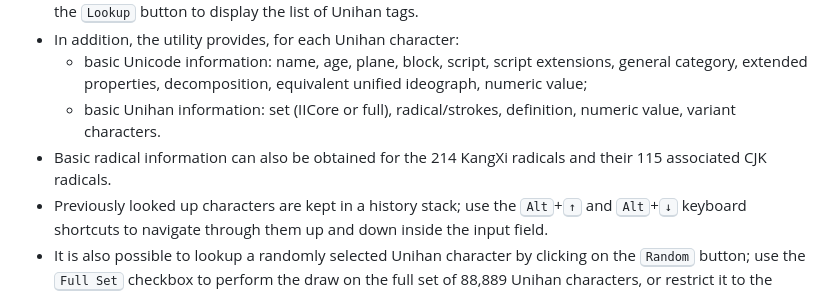
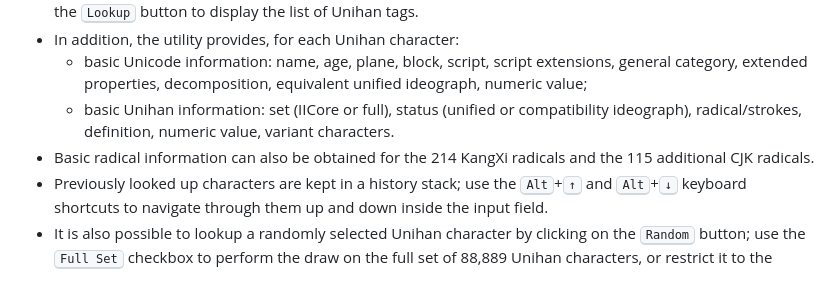
Before and after one commit to simoncozens/unicopedia-plus, a Markdown page: README.md, the part around the change. Drawn GitHub-style.

```diff
--- a/README.md
+++ b/README.md
@@ -352,8 +352,8 @@ The following utilities are currently available:
 - Any Unihan character can be entered in the <kbd>Unihan</kbd> input field either as a character or a code point. Click on the <kbd>Lookup</kbd> button to display the list of Unihan tags.
 - In addition, the utility provides, for each Unihan character:
     - basic Unicode information: name, age, plane, block, script, script extensions, general category, extended properties, decomposition, equivalent unified ideograph, numeric value;
-    - basic Unihan information: set (IICore or full), radical/strokes, definition, numeric value, variant characters.
-- Basic radical information can also be obtained for the 214 KangXi radicals and their 115 associated CJK radicals.
+    - basic Unihan information: set (IICore or full), status (unified or compatibility ideograph), radical/strokes, definition, numeric value, variant characters.
+- Basic radical information can also be obtained for the 214 KangXi radicals and the 115 additional CJK radicals.
 - Previously looked up characters are kept in a history stack; use the <kbd>Alt</kbd>+<kbd>↑</kbd> and <kbd>Alt</kbd>+<kbd>↓</kbd> keyboard shortcuts to navigate through them up and down inside the input field.
 - It is also possible to lookup a randomly selected Unihan character by clicking on the <kbd>Random</kbd> button; use the <kbd>Full Set</kbd> checkbox to perform the draw on the full set of 88,889 Unihan characters, or restrict it to the IICore set of 9,810 CJK unified ideographs in common usage.
 - The currently looked up character is displayed at a large scale, followed by its code point.
```
Also changed, not shown: screenshots/unicode-inspector.png, screenshots/unihan-inspector-radical.png, screenshots/unihan-inspector.png, 11 other files.
